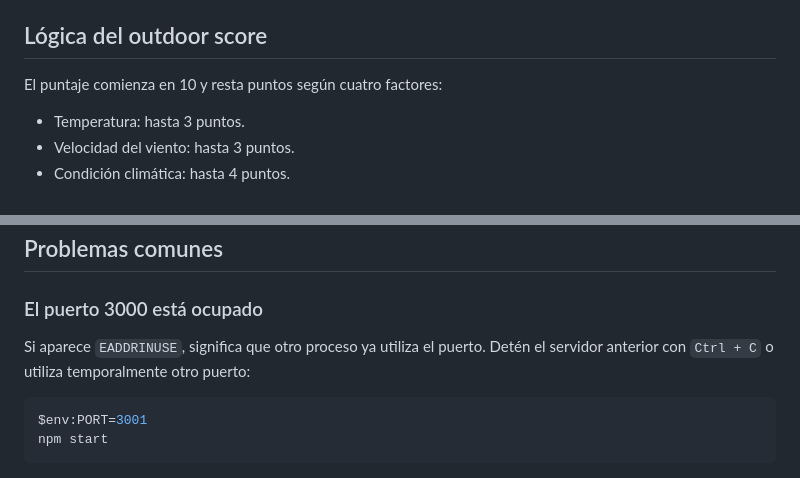
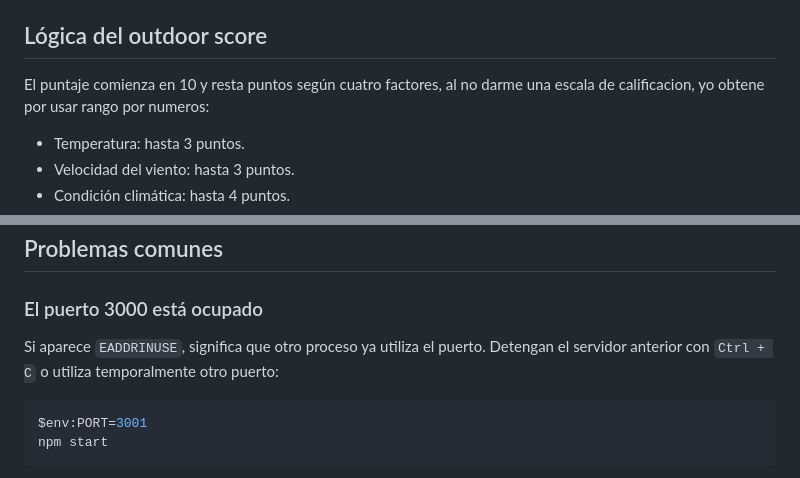
Before and after one commit to kevinMejia6/location-context-tool, a Markdown page: README.md, 2 parts joined by grey strips. Drawn GitHub-style.

````diff
--- a/README.md
+++ b/README.md
@@ -194,7 +194,7 @@ Los códigos que no pertenecen a un grupo se muestran como `Condición desconoci
 
 ## Lógica del outdoor score
 
-El puntaje comienza en 10 y resta puntos según cuatro factores:
+El puntaje comienza en 10 y resta puntos según cuatro factores, al no darme una escala de calificacion, yo obtene por usar rango por numeros:
 
 - Temperatura: hasta 3 puntos.
 - Velocidad del viento: hasta 3 puntos.
@@ -257,7 +257,7 @@ Las pruebas cubren:
 
 ### El puerto 3000 está ocupado
 
-Si aparece `EADDRINUSE`, significa que otro proceso ya utiliza el puerto. Detén el servidor anterior con `Ctrl + C` o utiliza temporalmente otro puerto:
+Si aparece `EADDRINUSE`, significa que otro proceso ya utiliza el puerto. Detengan el servidor anterior con `Ctrl + C` o utiliza temporalmente otro puerto:
 
 ```powershell
 $env:PORT=3001
````
Also changed, not shown: other parts of README.md (+6 -6 lines).
